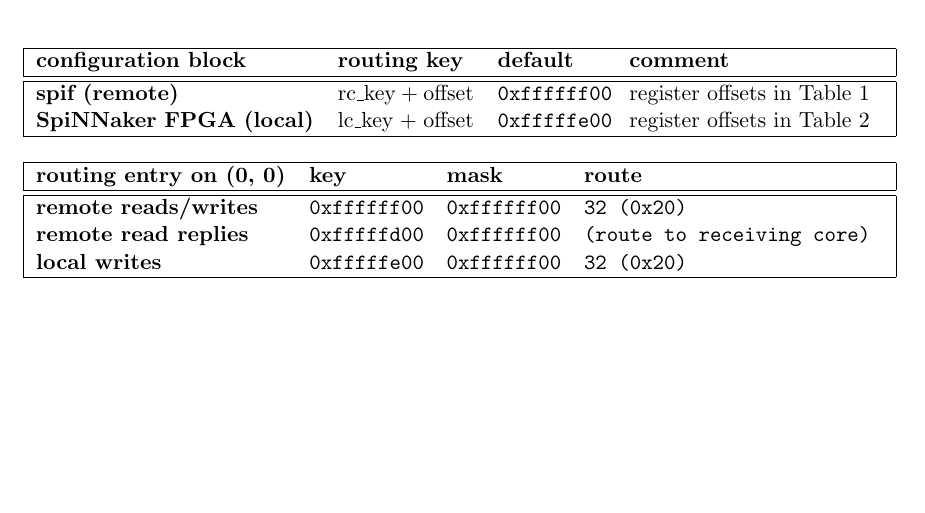
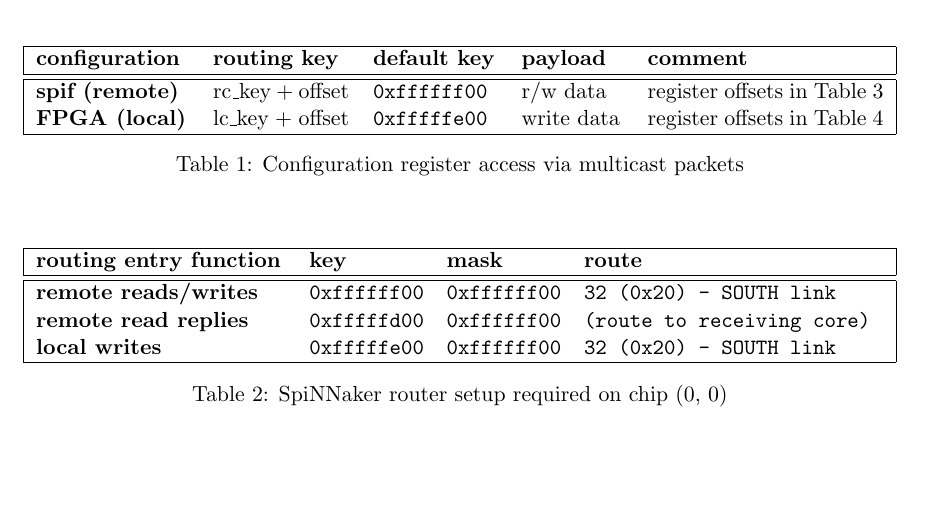
Before and after one commit to SpiNNakerManchester/spif, a LaTeX document (doc/spif_config/spif_config.tex): part of page 2 of 6, cut so that both start at the same text. Compiled offline with pdfLaTeX.

Commit message:
updated documentation.

```diff
--- a/doc/spif_config/spif_config.tex
+++ b/doc/spif_config/spif_config.tex
@@ -102,32 +102,40 @@
 \image[width = 0.9 \textwidth]{!h}{spif_cf}{fig:spif_cf}
 {SpiNNaker peripheral interface configuration registers.}
 
-
+\begin{table}[!ht]
 	\begin{center}
-	\begin{tabularx}{\textwidth}{| p{49mm} p{24mm} p{19mm} X |}
+		\begin{tabularx}{\textwidth}{| p{27mm} p{24mm} p{22mm} p{18mm} X |}
 			\hline
-		\textbf{configuration block}    & \textbf{routing key} & \textbf{default}      & \textbf{comment} \\%
+			\textbf{configuration} & \textbf{routing key} & \textbf{default key} & \textbf{payload} & \textbf{comment}                              \\%
 			\hline
 			\hline
-		\textbf{spif (remote)}          & rc\_key + offset     & \ttfamily{0xffffff00} & register offsets in Table~\ref{tab:spif_regs} \\%
-		\textbf{SpiNNaker FPGA (local)} & lc\_key + offset     & \ttfamily{0xfffffe00} & register offsets in Table~\ref{tab:spin_regs} \\%
+			\textbf{spif (remote)} & rc\_key + offset     & \ttfamily{0xffffff00} & r/w data      & register offsets in Table~\ref{tab:spif_regs} \\%
+			\textbf{FPGA (local)}  & lc\_key + offset     & \ttfamily{0xfffffe00} & write data      & register offsets in Table~\ref{tab:spin_regs} \\%
 			\hline
 		\end{tabularx}
+		\caption{Configuration register access via multicast packets}
 	\end{center}
+	\label{tab:reg_prm}
+\end{table}
 
 
+\begin{table}[!ht]
 	\begin{center}
 		\begin{tabularx}{\textwidth}{| p{44mm} p{20mm} p{20mm} X |}
 			\hline
-		\textbf{routing entry on (0, 0)} & \textbf{key}          & \textbf{mask}         & \textbf{route} \\%
+			\textbf{routing entry function}  & \textbf{key}          & \textbf{mask}         & \textbf{route}                       \\%
 			\hline
 			\hline
-		\textbf{remote reads/writes}     & \ttfamily{0xffffff00} & \ttfamily{0xffffff00} & \ttfamily{32 (0x20)} \\%
+			\textbf{remote reads/writes}     & \ttfamily{0xffffff00} & \ttfamily{0xffffff00} & \ttfamily{32 (0x20)} - SOUTH link    \\%
 			\textbf{remote read replies}     & \ttfamily{0xfffffd00} & \ttfamily{0xffffff00} & \ttfamily{(route to receiving core)} \\%
-		\textbf{local writes}            & \ttfamily{0xfffffe00} & \ttfamily{0xffffff00} & \ttfamily{32 (0x20)} \\%
+			\textbf{local writes}            & \ttfamily{0xfffffe00} & \ttfamily{0xffffff00} & \ttfamily{32 (0x20)} - SOUTH link    \\%
 			\hline
 		\end{tabularx}
+		\caption{SpiNNaker router setup required on chip (0, 0)}
 	\end{center}
+	\label{tab:rtr_setup}
+\end{table}
+
 
 
 \clearpage
```
Lines whose indentation alone changed are shown as unchanged.
